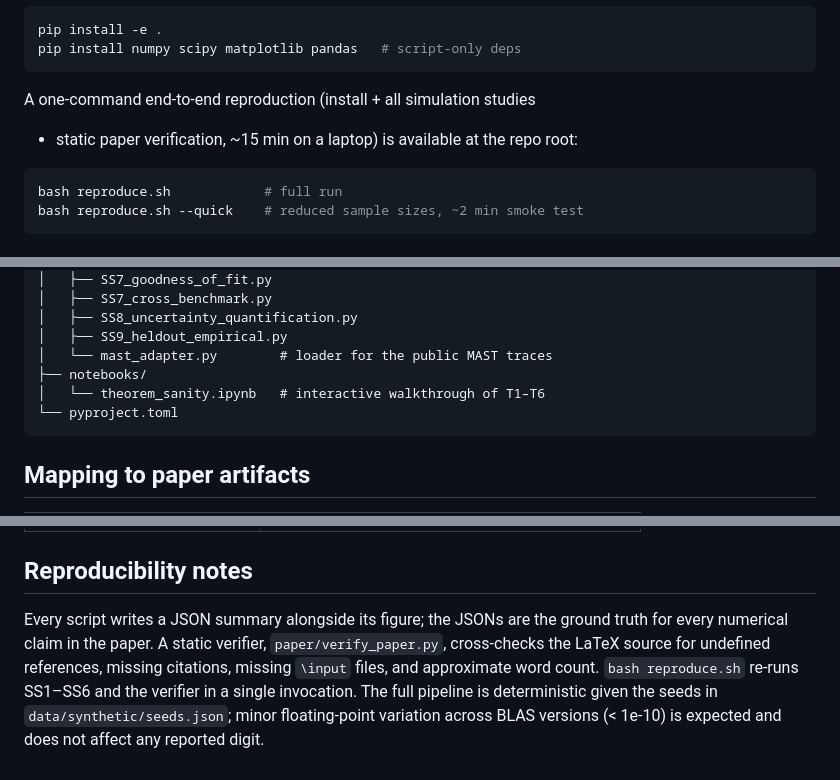
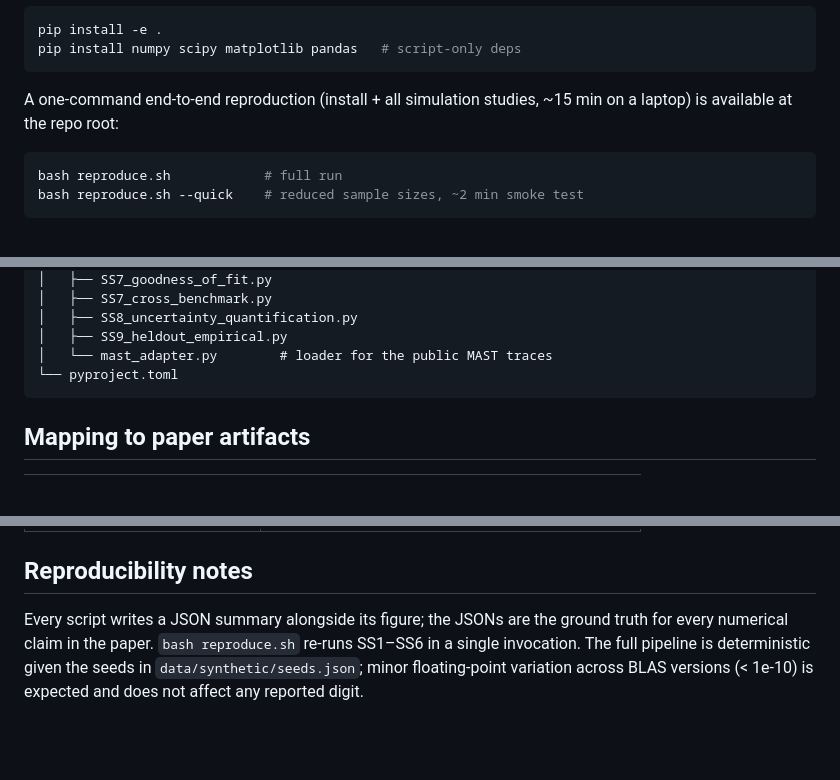
Before and after one commit to LeoTTTPhat/MCR-Agent, a Markdown page: README.md, 3 parts joined by grey strips. GitHub-like rendering; blank space fills up the shorter version.

Commit message:
docs: remove outdated paper verification and notebook references from README

````diff
--- a/README.md
+++ b/README.md
@@ -37,9 +37,7 @@ pip install -e .
 pip install numpy scipy matplotlib pandas   # script-only deps
 ```
 
-A one-command end-to-end reproduction (install + all simulation studies
-+ static paper verification, ~15 min on a laptop) is available at the
-repo root:
+A one-command end-to-end reproduction (install + all simulation studies, ~15 min on a laptop) is available at the repo root:
 
 ```bash
 bash reproduce.sh            # full run
@@ -225,8 +223,6 @@ code/
 │   ├── SS8_uncertainty_quantification.py
 │   ├── SS9_heldout_empirical.py
 │   └── mast_adapter.py        # loader for the public MAST traces
-├── notebooks/
-│   └── theorem_sanity.ipynb   # interactive walkthrough of T1–T6
 └── pyproject.toml
 ```
 
@@ -247,11 +243,8 @@ code/
 ## Reproducibility notes
 
 Every script writes a JSON summary alongside its figure; the JSONs are
-the ground truth for every numerical claim in the paper. A static
-verifier, `paper/verify_paper.py`, cross-checks the LaTeX source for
-undefined references, missing citations, missing `\input` files, and
-approximate word count. `bash reproduce.sh` re-runs SS1–SS6 and the
-verifier in a single invocation. The full pipeline is deterministic
+the ground truth for every numerical claim in the paper. `bash reproduce.sh`
+re-runs SS1–SS6 in a single invocation. The full pipeline is deterministic
 given the seeds in `data/synthetic/seeds.json`; minor floating-point
 variation across BLAS versions (< 1e-10) is expected and does not
 affect any reported digit.
````
